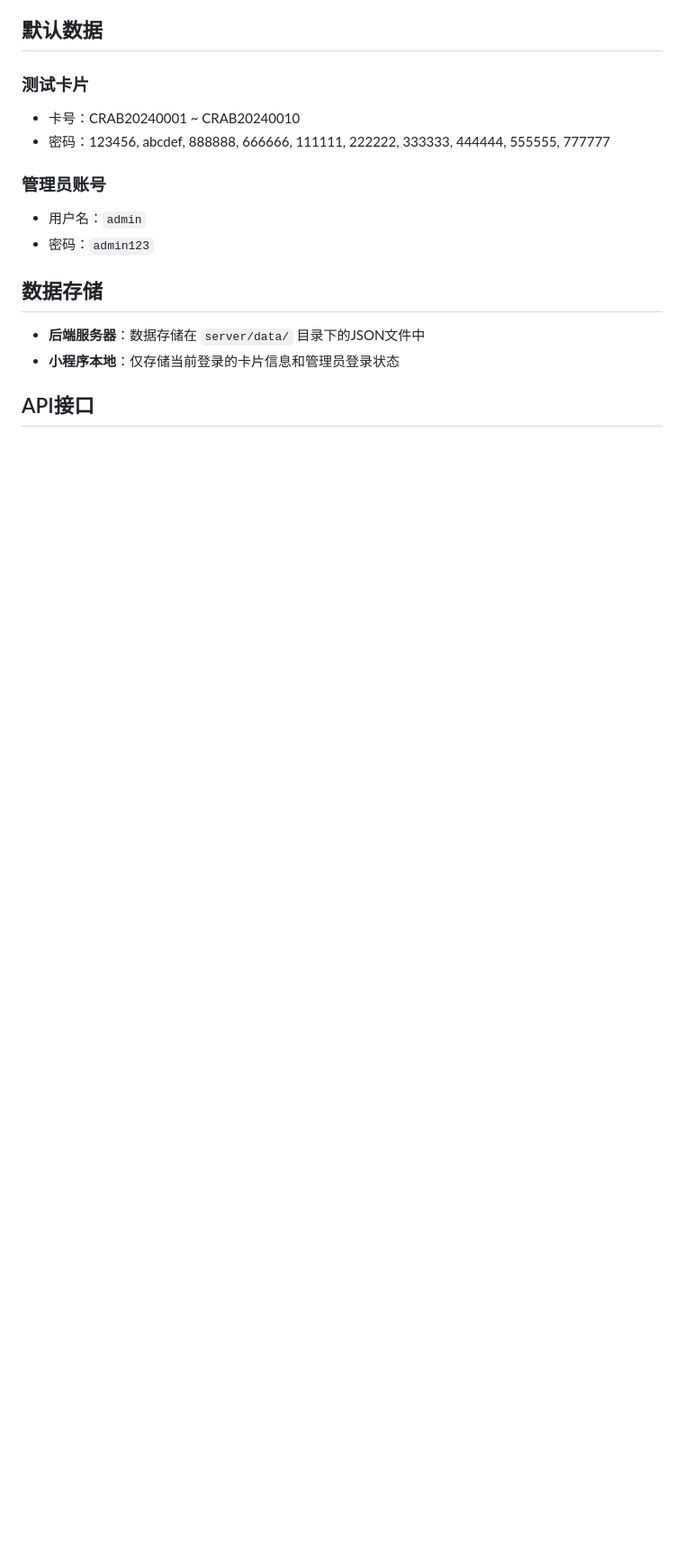
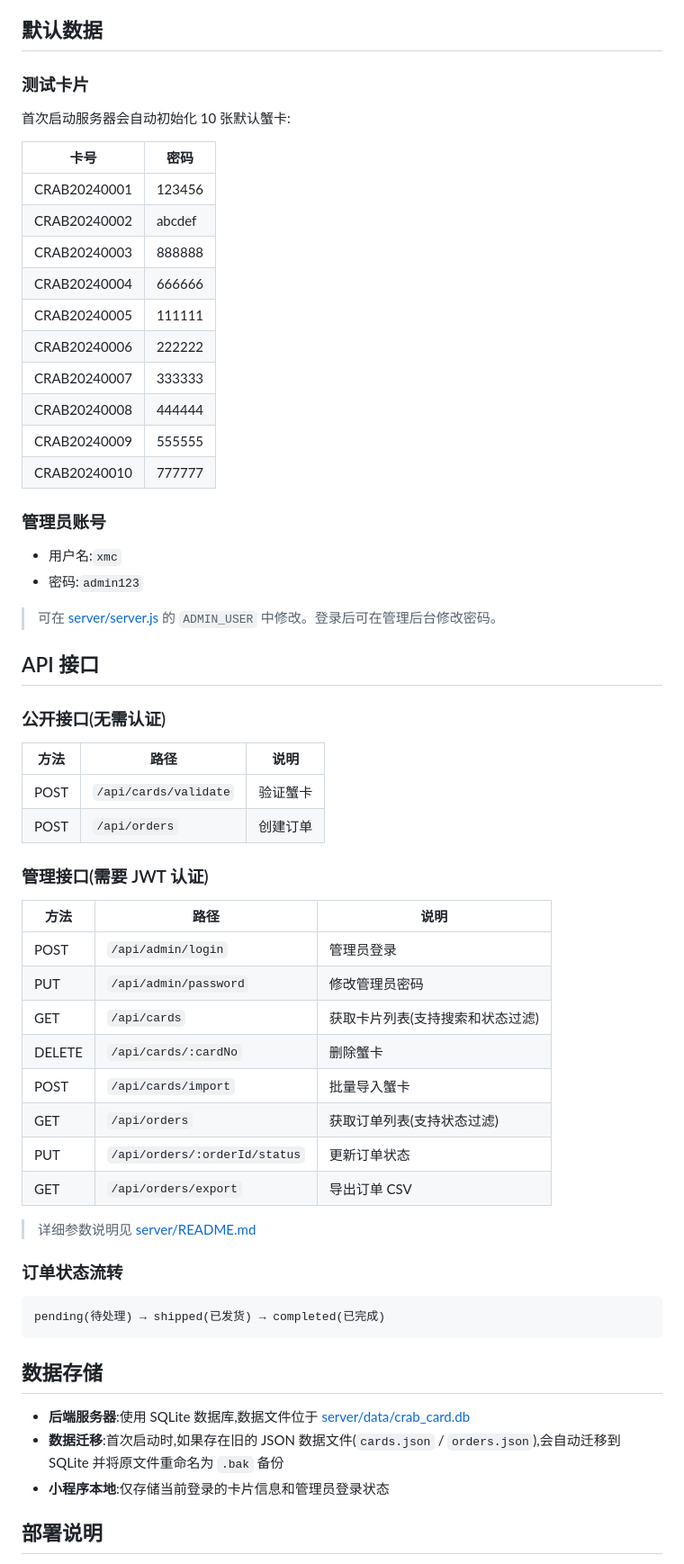
Before and after one commit to Davidslingshot/Crab-Program, a Markdown page: README.md, the part around one of its changes. Shown at 90% size. Rendered like a GitHub page; blank space fills up the shorter version.

````diff
--- a/README.md
+++ b/README.md
@@ -71,17 +142,59 @@ npm start
 ## 默认数据
 
 ### 测试卡片
-- 卡号：CRAB20240001 ~ CRAB20240010
-- 密码：123456, abcdef, 888888, 666666, 111111, 222222, 333333, 444444, 555555, 777777
+首次启动服务器会自动初始化 10 张默认蟹卡:
+
+| 卡号 | 密码 |
+|------|------|
+| CRAB20240001 | 123456 |
+| CRAB20240002 | abcdef |
+| CRAB20240003 | 888888 |
+| CRAB20240004 | 666666 |
+| CRAB20240005 | 111111 |
+| CRAB20240006 | 222222 |
+| CRAB20240007 | 333333 |
+| CRAB20240008 | 444444 |
+| CRAB20240009 | 555555 |
+| CRAB20240010 | 777777 |
 
 ### 管理员账号
-- 用户名：`admin`
-- 密码：`admin123`
+- 用户名:`xmc`
+- 密码:`admin123`
+
+> 可在 [server/server.js](server/server.js) 的 `ADMIN_USER` 中修改。登录后可在管理后台修改密码。
+
+## API 接口
+
+### 公开接口(无需认证)
+| 方法 | 路径 | 说明 |
+|------|------|------|
+| POST | `/api/cards/validate` | 验证蟹卡 |
+| POST | `/api/orders` | 创建订单 |
+
+### 管理接口(需要 JWT 认证)
+| 方法 | 路径 | 说明 |
+|------|------|------|
+| POST | `/api/admin/login` | 管理员登录 |
+| PUT | `/api/admin/password` | 修改管理员密码 |
+| GET | `/api/cards` | 获取卡片列表(支持搜索和状态过滤) |
+| DELETE | `/api/cards/:cardNo` | 删除蟹卡 |
+| POST | `/api/cards/import` | 批量导入蟹卡 |
+| GET | `/api/orders` | 获取订单列表(支持状态过滤) |
+| PUT | `/api/orders/:orderId/status` | 更新订单状态 |
+| GET | `/api/orders/export` | 导出订单 CSV |
+
+> 详细参数说明见 [server/README.md](server/README.md)
+
+### 订单状态流转
+```
+pending(待处理) → shipped(已发货) → completed(已完成)
+```
 
 ## 数据存储
 
-- **后端服务器**：数据存储在 `server/data/` 目录下的JSON文件中
-- **小程序本地**：仅存储当前登录的卡片信息和管理员登录状态
+- **后端服务器**:使用 SQLite 数据库,数据文件位于 [server/data/crab_card.db](server/data/crab_card.db)
+- **数据迁移**:首次启动时,如果存在旧的 JSON 数据文件(`cards.json` / `orders.json`),会自动迁移到 SQLite 并将原文件重命名为 `.bak` 备份
+- **小程序本地**:仅存储当前登录的卡片信息和管理员登录状态
 
-## API接口
+## 部署说明
 
````
Also changed, not shown: other parts of README.md (+139 -54 lines).
